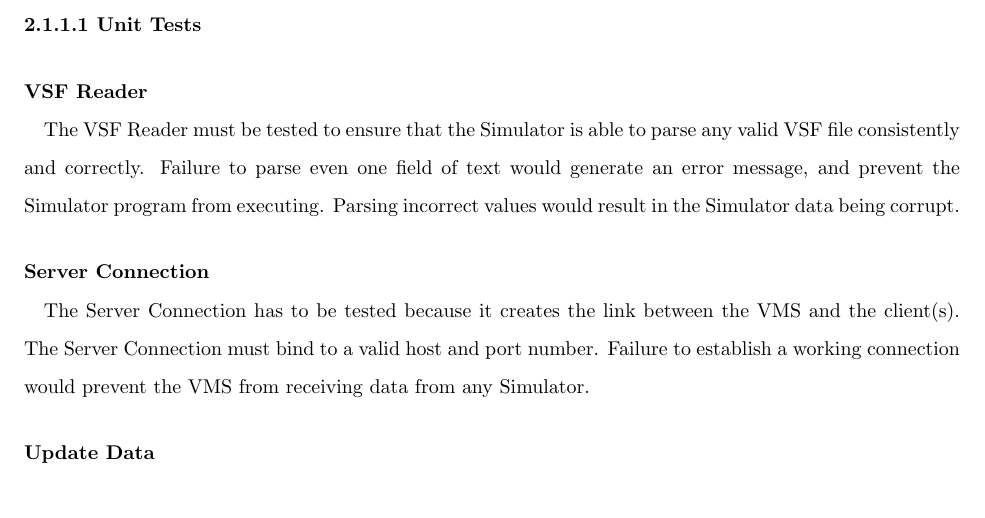
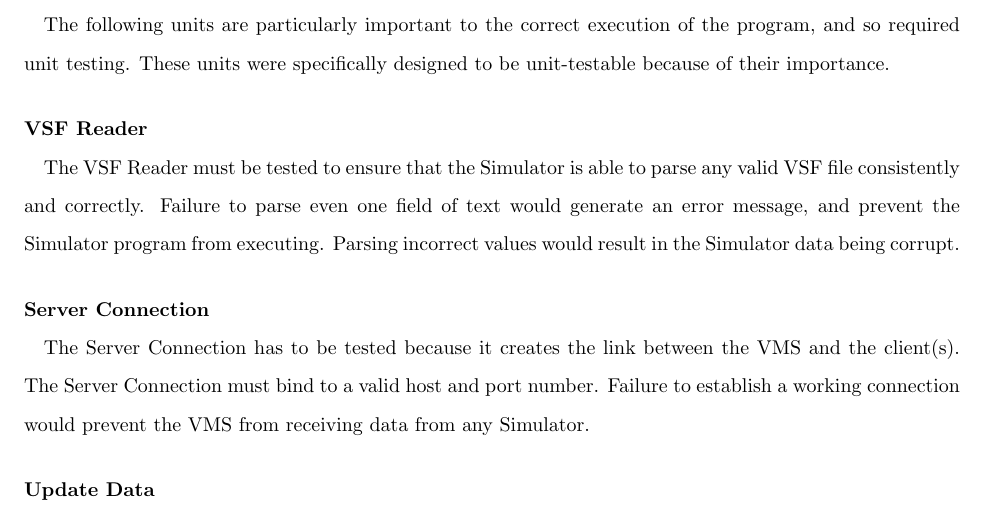
Before and after one commit to pmlt/comp354, a LaTeX document (Deliverables/D3/deliverable3.tex): part of page 7 of 29, cut at the place of the change. Compiled offline with pdfLaTeX.

Commit message:
Added paragraph for unit tests in section 2.1.1

```diff
--- a/Deliverables/D3/deliverable3.tex
+++ b/Deliverables/D3/deliverable3.tex
@@ -167,7 +167,7 @@ Test that the VMS ignores any vessel located outside its tracking range. Test th
 Test that the simulator properly respects the \verb|TIMESTEP|, \verb|STARTTIME|, and \verb|TIME| instructions in the VSF file.
 
 \break
-\paragraph{2.1.1.1 Unit Tests}
+\paragraph{} The following units are particularly important to the correct execution of the program, and so required unit testing. These units were specifically designed to be unit-testable because of their importance.
 
 \paragraph{VSF Reader \\}
 The VSF Reader must be tested to ensure that the Simulator is able to parse any valid VSF file consistently and correctly. Failure to parse even one field of text would generate an error message, and prevent the Simulator program from executing. Parsing incorrect values would result in the Simulator data being corrupt.
```
